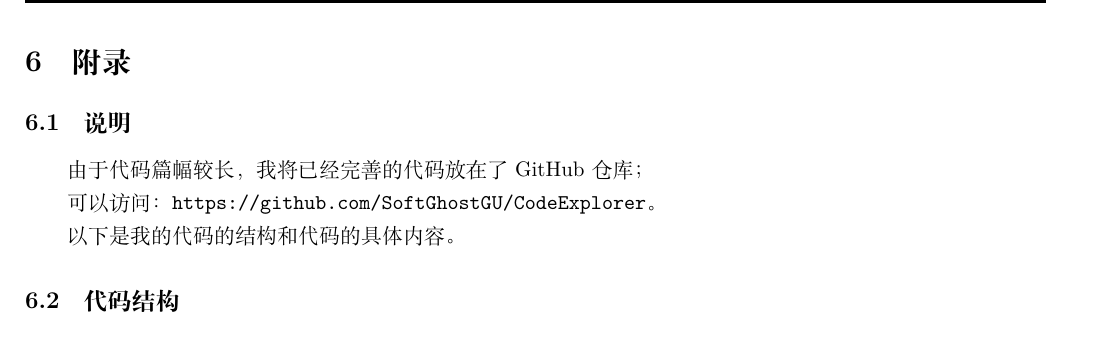
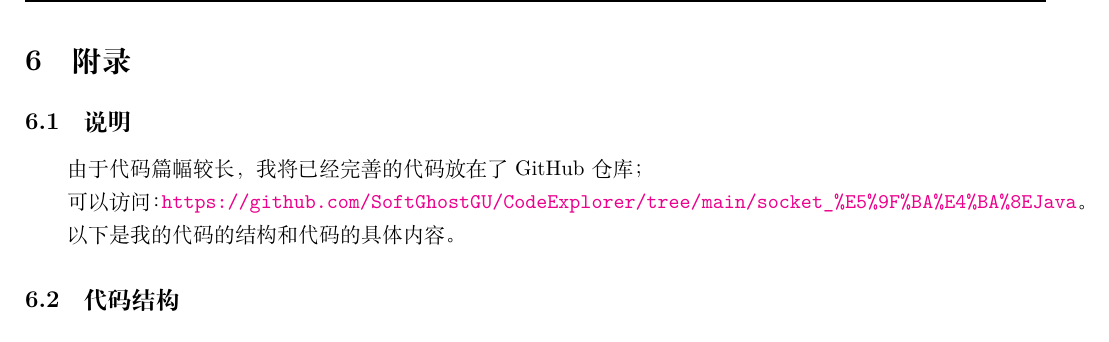
Before and after one commit to SoftGhostGU/In_class_related, a LaTeX document (计算机网络_Lab/Lab-7/Lab_7.tex): part of page 24 of 30, cut so that both start at the same text. Compiled offline with XeLaTeX; a missing font is replaced by an installed copy or a similar font.

Commit message:
更新实验报告中的链接跳转

```diff
--- a/计算机网络_Lab/Lab-7/Lab_7.tex
+++ b/计算机网络_Lab/Lab-7/Lab_7.tex
@@ -812,7 +812,7 @@
 
 	由于代码篇幅较长，我将已经完善的代码放在了GitHub仓库；
 
-	可以访问：\texttt{https://github.com/SoftGhostGU/CodeExplorer}。
+	可以访问：\url{https://github.com/SoftGhostGU/CodeExplorer/tree/main/socket_%E5%9F%BA%E4%BA%8EJava}。
 
 	以下是我的代码的结构和代码的具体内容。
 
```
